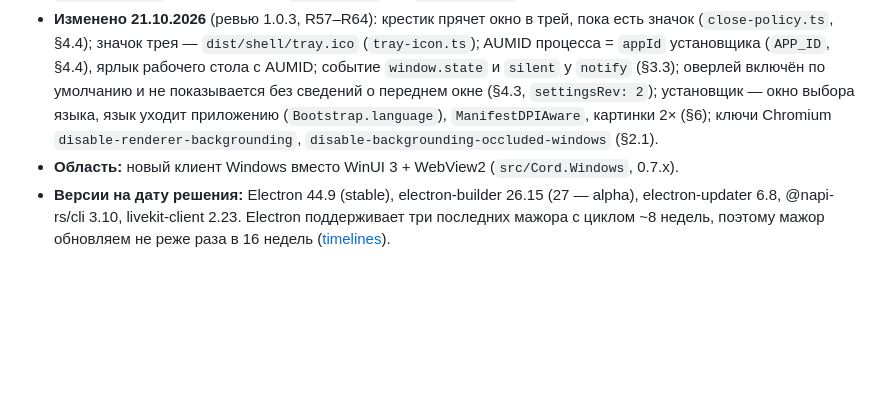
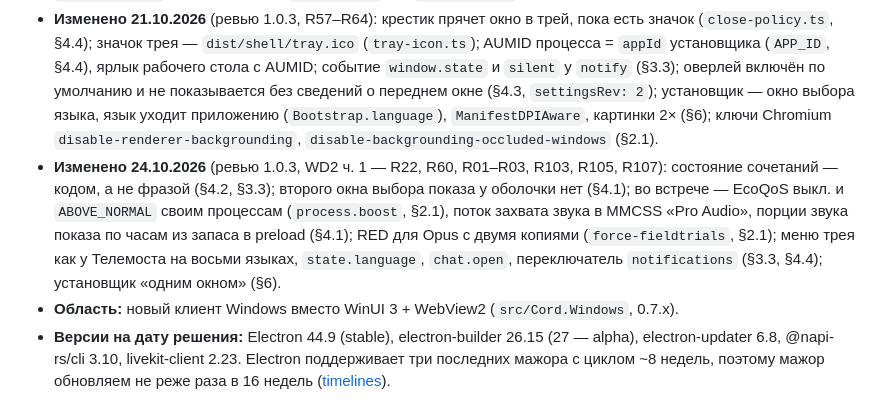
Before and after one commit to MikkiMays/ModernStreamingSystem.Windows, a Markdown page: docs/adr/0001-electron-shell.md, the part around the change. GitHub-like rendering; blank space fills up the shorter version.

Commit message:
ADR 0001: изменения WD2 (часть 1) — коды сочетаний, без окна выбора оболочки, приоритет звука во встрече, RED ×2, меню трея, установщик «одним окном»
Co-Authored-By: Claude Opus 5.5 <noreply@anthropic.com>

```diff
--- a/docs/adr/0001-electron-shell.md
+++ b/docs/adr/0001-electron-shell.md
@@ -5,6 +5,7 @@
 - **Изменено 20.10.2026** (E01-B2): `capture.select` — запрос с ответом (`invoke`), а не сообщение: веб ждёт ответа до `getDisplayMedia` (§4.1); переключатели §4.4 — `invoke('app.settings', патч)` и событие `app.settings`, флаги `app.settings`, `tray`, `sleep`, `autostart`, а `capture.system-audio`, `thumbar`, `badge`, `autostart` объявляются только в Windows; каталог (§8) — JWKS `contracts/catalog-keys.json`, подписанный снимок `src/shell/catalog.jws`, последний хороший — `userData/catalog.jws`; `metrics.json` (§10) — `scripts/test-installer.ps1 -Metrics`.
 - **Изменено 21.10.2026** (E01-B3, `cord-native`): модуль построен — Raw Input (§4.2), process loopback (§4.1), переднее окно (§4.3); состав §4.6 — как собрано (`dpapi` не нужен по В-2, `net` не делался); дорога звука — `MediaStreamTrackGenerator` в preload и элемент `#cord-desktop-capture-audio` на странице, а не AudioWorklet в вебе (§4.1); флаги `ptt` и `capture.app-audio` объявляются только с загруженным модулем; событие `capture.audio` (§3.3); сборка — `cargo build` без `@napi-rs/cli` (§9).
 - **Изменено 21.10.2026** (ревью 1.0.3, R57–R64): крестик прячет окно в трей, пока есть значок (`close-policy.ts`, §4.4); значок трея — `dist/shell/tray.ico` (`tray-icon.ts`); AUMID процесса = `appId` установщика (`APP_ID`, §4.4), ярлык рабочего стола с AUMID; событие `window.state` и `silent` у `notify` (§3.3); оверлей включён по умолчанию и не показывается без сведений о переднем окне (§4.3, `settingsRev: 2`); установщик — окно выбора языка, язык уходит приложению (`Bootstrap.language`), `ManifestDPIAware`, картинки 2× (§6); ключи Chromium `disable-renderer-backgrounding`, `disable-backgrounding-occluded-windows` (§2.1).
+- **Изменено 24.10.2026** (ревью 1.0.3, WD2 ч. 1 — R22, R60, R01–R03, R103, R105, R107): состояние сочетаний — кодом, а не фразой (§4.2, §3.3); второго окна выбора показа у оболочки нет (§4.1); во встрече — EcoQoS выкл. и `ABOVE_NORMAL` своим процессам (`process.boost`, §2.1), поток захвата звука в MMCSS «Pro Audio», порции звука показа по часам из запаса в preload (§4.1); RED для Opus с двумя копиями (`force-fieldtrials`, §2.1); меню трея как у Телемоста на восьми языках, `state.language`, `chat.open`, переключатель `notifications` (§3.3, §4.4); установщик «одним окном» (§6).
 - **Область:** новый клиент Windows вместо WinUI 3 + WebView2 (`src/Cord.Windows`, 0.7.x).
 - **Версии на дату решения:** Electron 44.9 (stable), electron-builder 26.15 (27 — alpha), electron-updater 6.8, @napi-rs/cli 3.10, livekit-client 2.23. Electron поддерживает три последних мажора с циклом ~8 недель, поэтому мажор обновляем не реже раза в 16 недель ([timelines](https://www.electronjs.org/docs/latest/tutorial/electron-timelines)).
 
```
